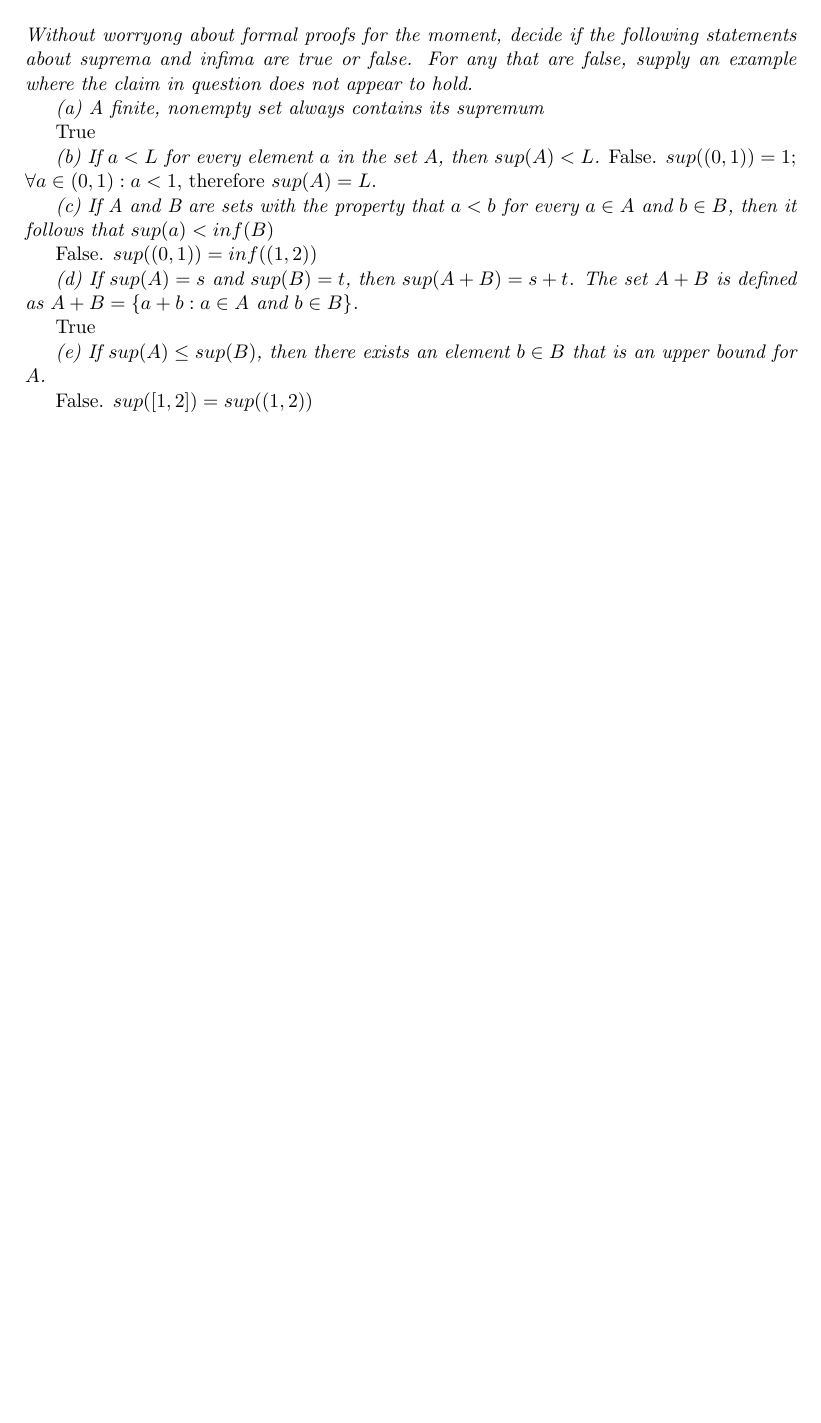
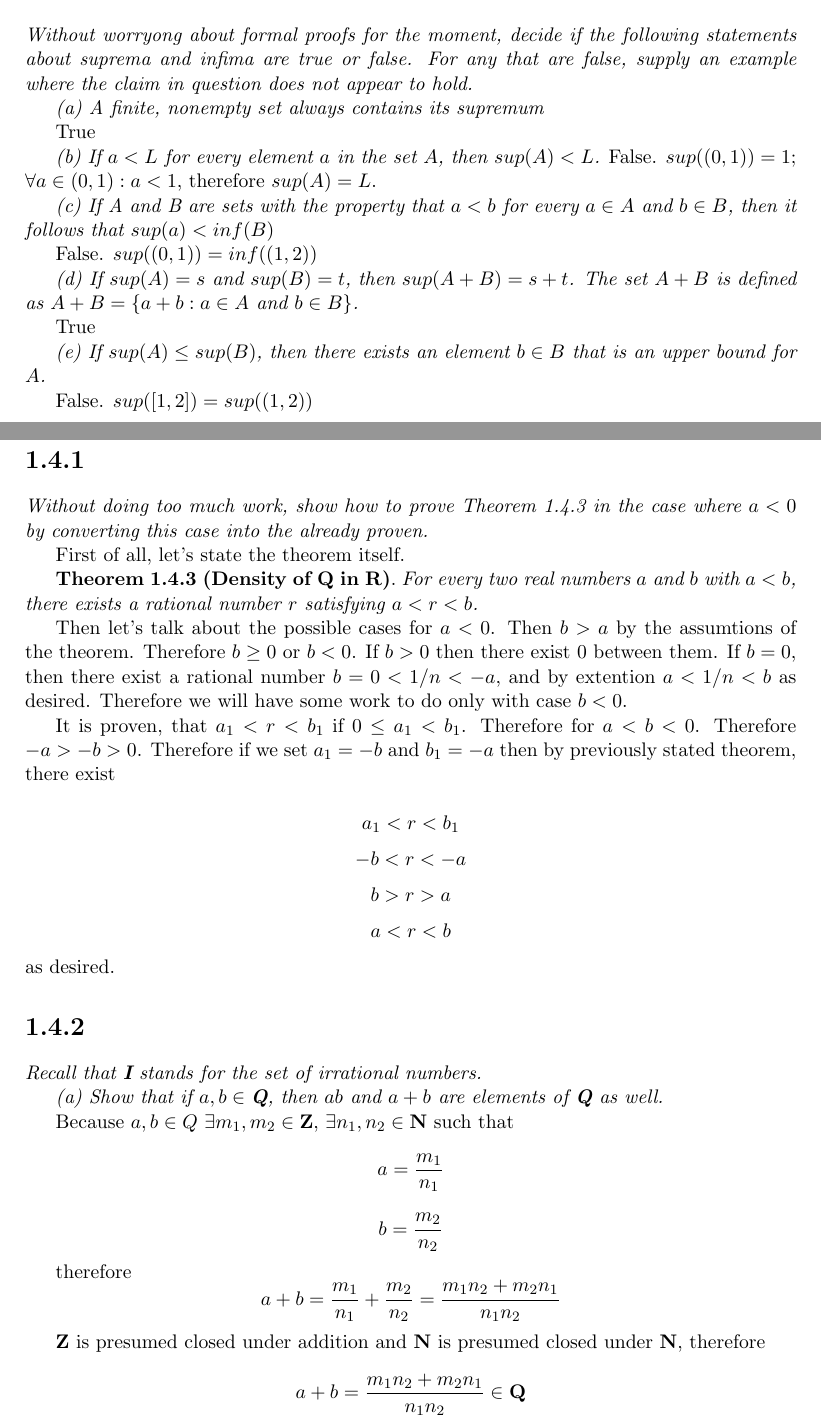
Before and after one commit to g4ps/exercises, a LaTeX document (real_analysis/real_analysis.tex): part of page 37 of 37 before the commit and two parts of pages 37 and 38 of 40 after it, the two joined at a grey line, cut so that both start at the same text, the shorter picture padded with empty space. Compiled offline with pdfLaTeX.

Commit message:
Done som stuff

```diff
--- a/real_analysis/real_analysis.tex
+++ b/real_analysis/real_analysis.tex
@@ -1729,3 +1729,47 @@ True
 
 False. $sup([1, 2]) = sup((1, 2))$
 
+\section*{1.4.1}
+\textit{Without doing too much work, show how to prove Theorem 1.4.3 in the
+  case where $a < 0$ by converting this case into the already proven.}
+
+First of all, let's state the theorem itself.
+
+\textbf{Theorem 1.4.3 (Density of Q in R)}.
+\textit{For every two real numbers $a$ and $b$ with $a < b$, there exists a
+  rational number $r$ satisfying $a < r < b$.}
+
+Then let's talk about the possible cases for $a < 0$. Then $b > a$ by the
+assumtions of the theorem. Therefore $b \geq 0$ or $b < 0$. If $b > 0$ then
+there exist 0 between them. If $b = 0$, then there exist a rational number
+$b = 0 < 1/n < -a$, and by extention $a < 1/n < b$ as desired. Therefore we
+will have some work to do  only with case $b < 0$.
+
+It is  proven, that $a_1 < r < b_1$ if $0 \leq a_1 < b_1$. Therefore for
+$a < b < 0$. Therefore $-a > -b > 0$. Therefore if we set $a_1 = -b$ and
+$b_1 = -a$ then by previously stated theorem, there exist
+
+$$a_1 < r < b_1$$
+$$-b  < r < -a$$
+$$b  > r > a$$
+$$a < r < b$$
+as desired.
+
+\section*{1.4.2}
+\textit{Recall that \textbf{I} stands for the set of irrational numbers.}
+
+\textit{(a) Show that if $a,b \in \textbf{Q}$, then $ab$ and $a + b$ are
+  elements of $\textbf{Q}$ as well.}
+
+Because $a,b \in Q$ $\exists m_1,m_2 \in \textbf{Z}$, $\exists n_1,n_2 \in
+\textbf{N}$ such that
+$$a = \frac{m_1}{n_1}$$
+$$b = \frac{m_2}{n_2}$$
+
+therefore
+$$a + b = \frac{m_1}{n_1} + \frac{m_2}{n_2} =
+\frac{m_1 n_2 + m_2 n_1}{n_1 n_2}$$
+
+$\textbf{Z}$ is presumed closed under addition and $\textbf{N}$ is presumed
+closed under $\textbf{N}$, therefore
+$$ a + b = \frac{m_1 n_2 + m_2 n_1}{n_1 n_2} \in \textbf{Q}$$
@@ -1731,0 +1813 @@ False. $sup([1, 2]) = sup((1, 2))$
+  applying Theorem 1.4.3 to the real numbers $a - \sqrt{2}$  and
```
Also changed, not shown: real_analysis/real_analysis.pdf, real_analysis/real_analysis.tex (83 more changed lines), 2 other files.
